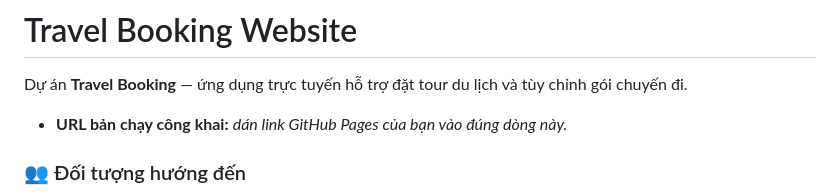
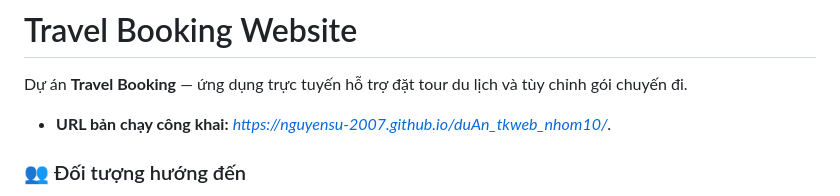
Before and after one commit to NguyenSu-2007/duAn_tkweb_nhom10, a Markdown page: README.md, the part around the change. Drawn GitHub-style.

Commit message:
Hoàn thiện README.md

```diff
--- a/README.md
+++ b/README.md
@@ -2,7 +2,7 @@
 
 Dự án **Travel Booking** — ứng dụng trực tuyến hỗ trợ đặt tour du lịch và tùy chỉnh gói chuyến đi.
 
-*   **URL bản chạy công khai:** *dán link GitHub Pages của bạn vào đúng dòng này.*
+*   **URL bản chạy công khai:** *https://nguyensu-2007.github.io/duAn_tkweb_nhom10/.*
 ### 👥 Đối tượng hướng đến
 *   **Khách du lịch tự túc:** Những người muốn chủ động lên kế hoạch và tìm kiếm các gói tour có sẵn.
 *   **Người thích cá nhân hóa lịch trình:** Người dùng có nhu cầu tự thiết kế, tùy chỉnh gói dịch vụ (Build Package) theo sở thích và ngân sách riêng.
```
